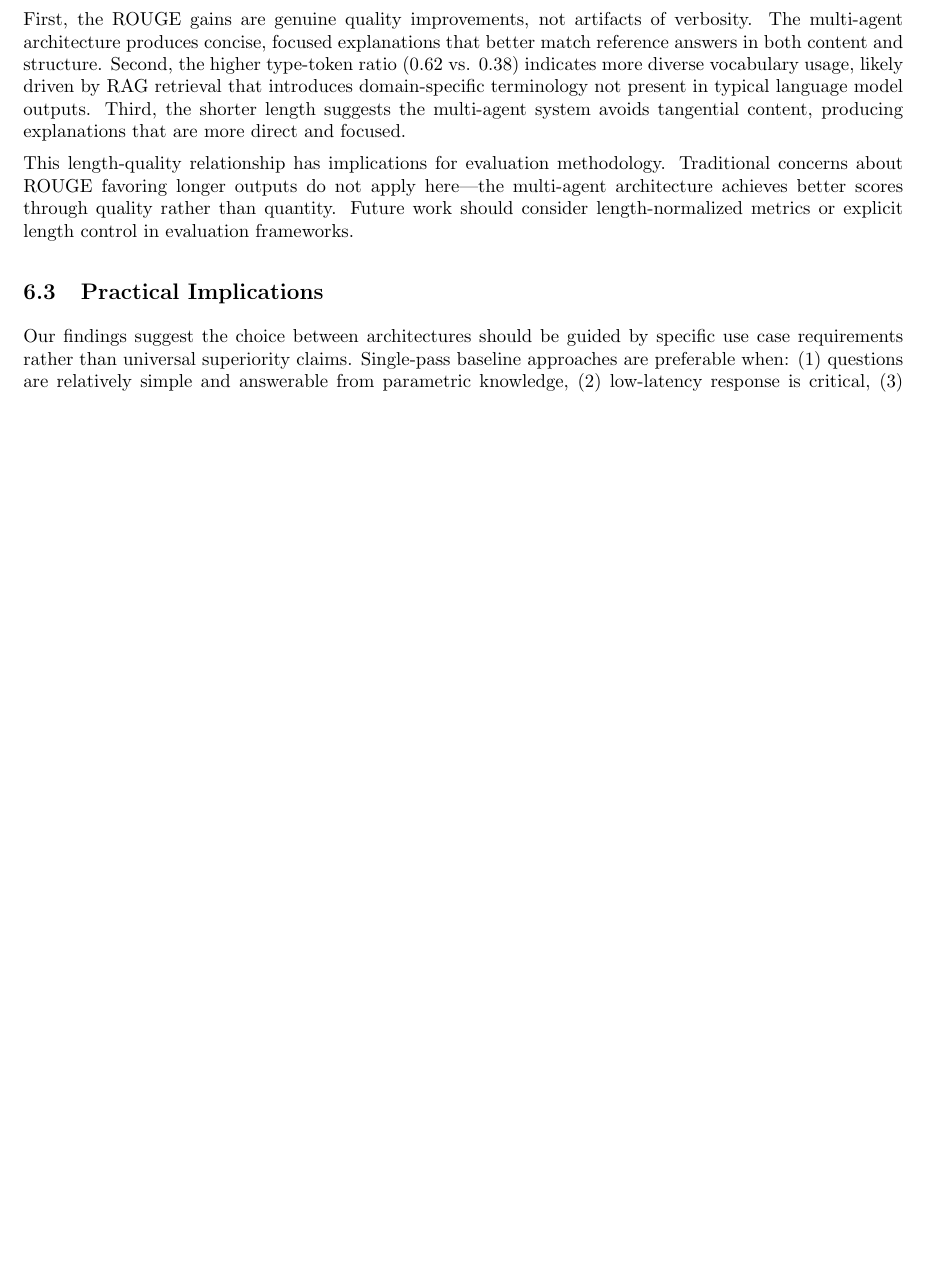
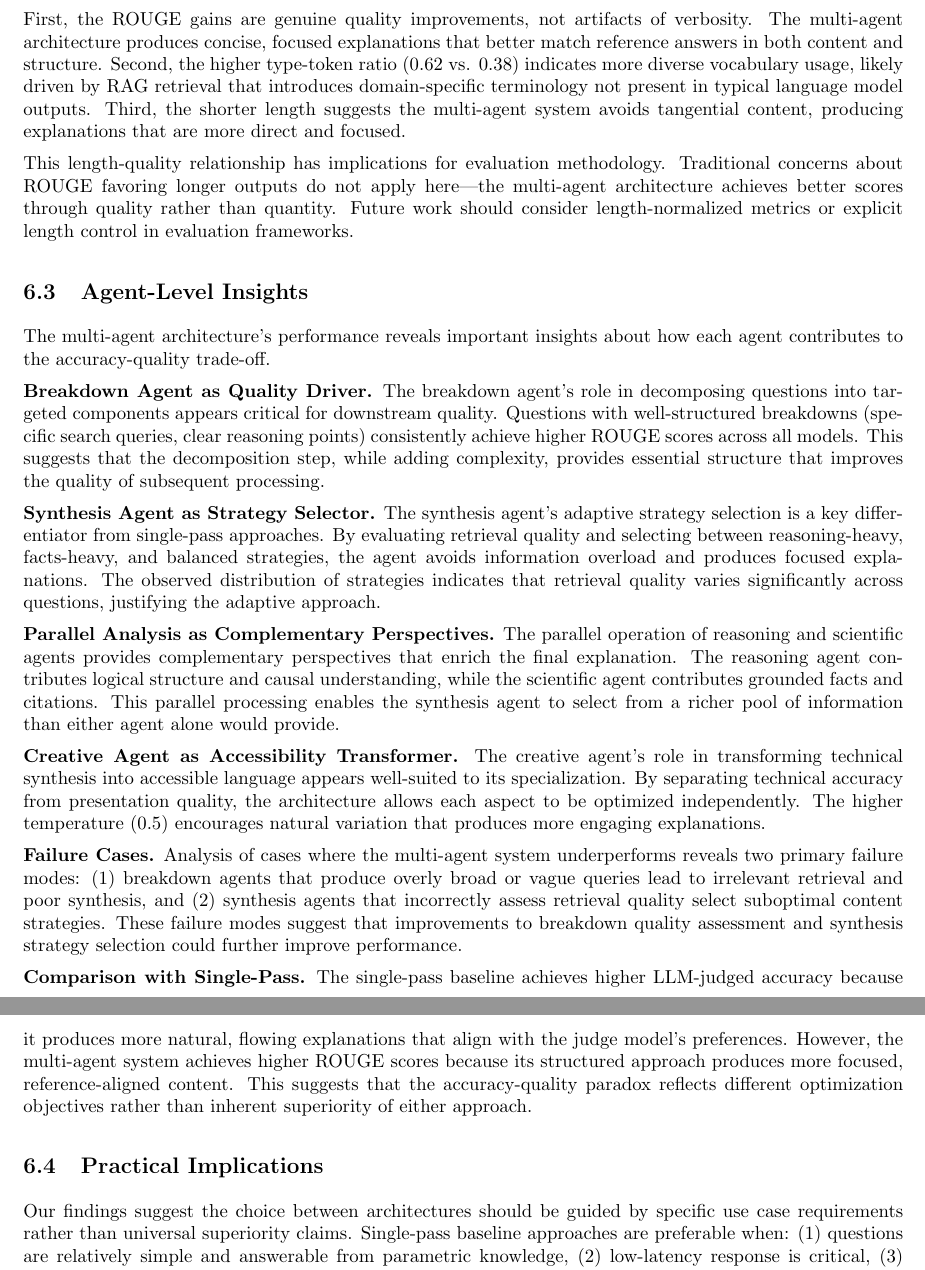
Before and after one commit to CShah44/edutech-agent, a LaTeX paper (paper/main.tex, which reads paper/sections/discussion.tex): part of page 9 of 15 before the commit and two parts of pages 9 and 10 of 16 after it, the two joined at a grey line, cut so that both start at the same text, the shorter picture padded with empty space. Compiled offline with pdfLaTeX.

Commit message:
paper: add agent-level insights to discussion

```diff
--- a/paper/sections/discussion.tex
+++ b/paper/sections/discussion.tex
@@ -16,6 +16,22 @@ First, the ROUGE gains are genuine quality improvements, not artifacts of verbos
 
 This length-quality relationship has implications for evaluation methodology. Traditional concerns about ROUGE favoring longer outputs do not apply here---the multi-agent architecture achieves better scores through quality rather than quantity. Future work should consider length-normalized metrics or explicit length control in evaluation frameworks.
 
+\subsection{Agent-Level Insights}
+
+The multi-agent architecture's performance reveals important insights about how each agent contributes to the accuracy-quality trade-off.
+
+\textbf{Breakdown Agent as Quality Driver.} The breakdown agent's role in decomposing questions into targeted components appears critical for downstream quality. Questions with well-structured breakdowns (specific search queries, clear reasoning points) consistently achieve higher ROUGE scores across all models. This suggests that the decomposition step, while adding complexity, provides essential structure that improves the quality of subsequent processing.
+
+\textbf{Synthesis Agent as Strategy Selector.} The synthesis agent's adaptive strategy selection is a key differentiator from single-pass approaches. By evaluating retrieval quality and selecting between reasoning-heavy, facts-heavy, and balanced strategies, the agent avoids information overload and produces focused explanations. The observed distribution of strategies indicates that retrieval quality varies significantly across questions, justifying the adaptive approach.
+
+\textbf{Parallel Analysis as Complementary Perspectives.} The parallel operation of reasoning and scientific agents provides complementary perspectives that enrich the final explanation. The reasoning agent contributes logical structure and causal understanding, while the scientific agent contributes grounded facts and citations. This parallel processing enables the synthesis agent to select from a richer pool of information than either agent alone would provide.
+
+\textbf{Creative Agent as Accessibility Transformer.} The creative agent's role in transforming technical synthesis into accessible language appears well-suited to its specialization. By separating technical accuracy from presentation quality, the architecture allows each aspect to be optimized independently. The higher temperature (0.5) encourages natural variation that produces more engaging explanations.
+
+\textbf{Failure Cases.} Analysis of cases where the multi-agent system underperforms reveals two primary failure modes: (1) breakdown agents that produce overly broad or vague queries lead to irrelevant retrieval and poor synthesis, and (2) synthesis agents that incorrectly assess retrieval quality select suboptimal content strategies. These failure modes suggest that improvements to breakdown quality assessment and synthesis strategy selection could further improve performance.
+
+\textbf{Comparison with Single-Pass.} The single-pass baseline achieves higher LLM-judged accuracy because it produces more natural, flowing explanations that align with the judge model's preferences. However, the multi-agent system achieves higher ROUGE scores because its structured approach produces more focused, reference-aligned content. This suggests that the accuracy-quality paradox reflects different optimization objectives rather than inherent superiority of either approach.
+
 \subsection{Practical Implications}
 
 Our findings suggest the choice between architectures should be guided by specific use case requirements rather than universal superiority claims. Single-pass baseline approaches are preferable when: (1) questions are relatively simple and answerable from parametric knowledge, (2) low-latency response is critical, (3) LLM-judge-style accuracy is the primary evaluation criterion, or (4) minimal infrastructure complexity is desired.
```
